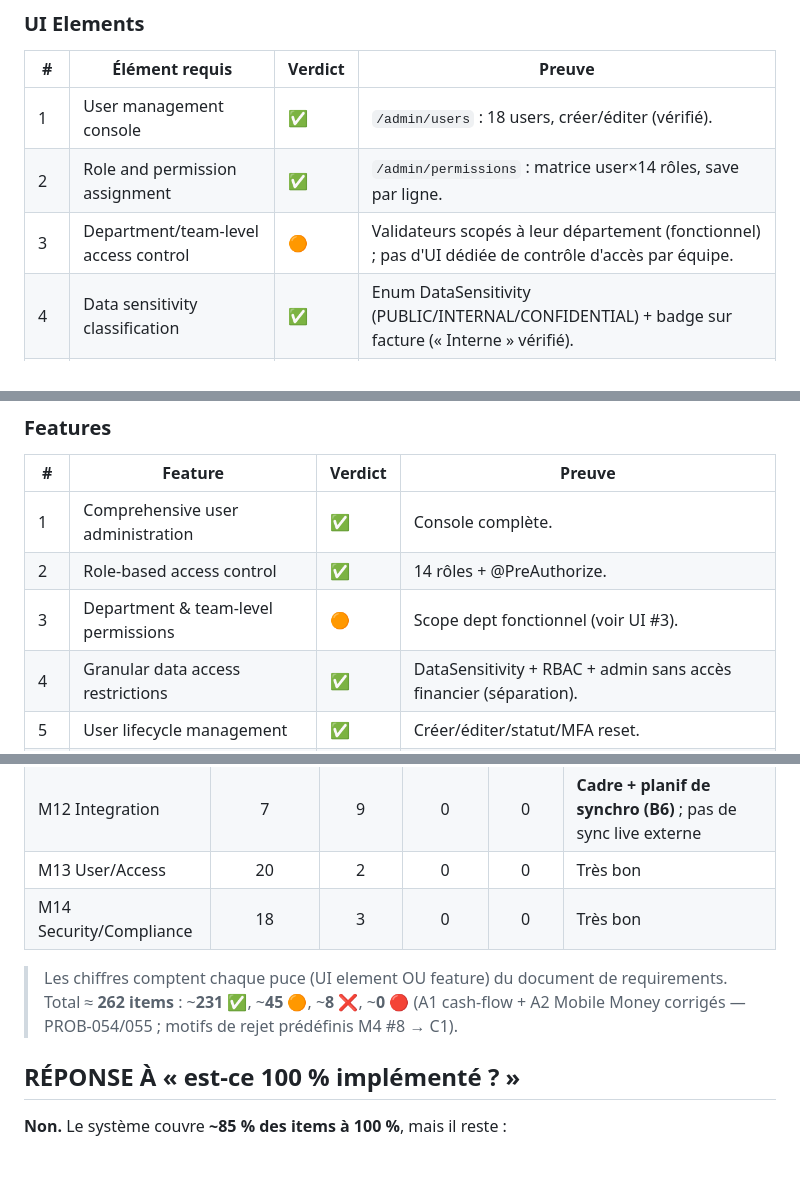
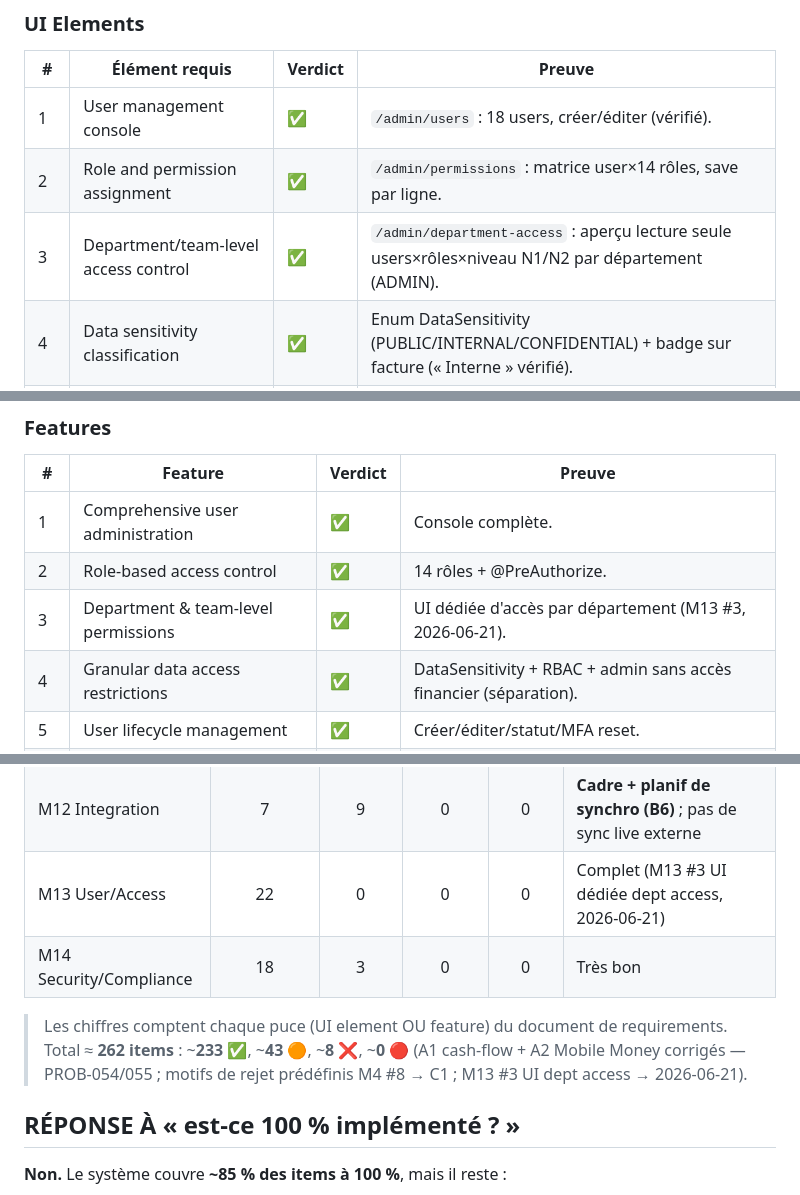
Before and after one commit to mousko667/FINAL-PROJECT-, a Markdown page: docs/COMPLIANCE_MATRIX.md, 3 parts joined by grey strips. GitHub-like rendering; blank space fills up the shorter version.

Commit message:
docs(m13-3): COMPLIANCE_MATRIX M13 #3 + feature #3 -> resolu (UI dediee)

```diff
--- a/docs/COMPLIANCE_MATRIX.md
+++ b/docs/COMPLIANCE_MATRIX.md
@@ -436,7 +436,7 @@ Environnement de test : backend dev profile → PostgreSQL 5433/oct_invoice (sch
 |---|----------------|---------|--------|
 | 1 | User management console | ✅ | `/admin/users` : 18 users, créer/éditer (vérifié). |
 | 2 | Role and permission assignment | ✅ | `/admin/permissions` : matrice user×14 rôles, save par ligne. |
-| 3 | Department/team-level access control | 🟠 | Validateurs scopés à leur département (fonctionnel) ; pas d'UI dédiée de contrôle d'accès par équipe. |
+| 3 | Department/team-level access control | ✅ | `/admin/department-access` : aperçu lecture seule users×rôles×niveau N1/N2 par département (ADMIN). |
 | 4 | Data sensitivity classification | ✅ | Enum DataSensitivity (PUBLIC/INTERNAL/CONFIDENTIAL) + badge sur facture (« Interne » vérifié). |
 | 5 | User activity monitoring | ✅ | Audit (M10) + sessions actives. |
 | 6 | Account status management | ✅ | Active/inactif + verrouillage (5 échecs) + déverrouillage admin. |
@@ -452,7 +452,7 @@ Environnement de test : backend dev profile → PostgreSQL 5433/oct_invoice (sch
 |---|---------|---------|--------|
 | 1 | Comprehensive user administration | ✅ | Console complète. |
 | 2 | Role-based access control | ✅ | 14 rôles + @PreAuthorize. |
-| 3 | Department & team-level permissions | 🟠 | Scope dept fonctionnel (voir UI #3). |
+| 3 | Department & team-level permissions | ✅ | UI dédiée d'accès par département (M13 #3, 2026-06-21). |
 | 4 | Granular data access restrictions | ✅ | DataSensitivity + RBAC + admin sans accès financier (séparation). |
 | 5 | User lifecycle management | ✅ | Créer/éditer/statut/MFA reset. |
 | 6 | Bulk user operations | ✅ | Import/export CSV. |
@@ -519,10 +519,10 @@ Environnement de test : backend dev profile → PostgreSQL 5433/oct_invoice (sch
 | M10 Audit | 21 | 1 | 0 | 0 | Très bon (rapport de synthèse agrégé M10 #12) |
 | M11 Reporting | 20 | 3 | 0 | 0 | Bon (cash-flow corrigé PROB-054 ; tendances temporelles M11 #7) |
 | M12 Integration | 7 | 9 | 0 | 0 | **Cadre + planif de synchro (B6)** ; pas de sync live externe |
-| M13 User/Access | 20 | 2 | 0 | 0 | Très bon |
+| M13 User/Access | 22 | 0 | 0 | 0 | Complet (M13 #3 UI dédiée dept access, 2026-06-21) |
 | M14 Security/Compliance | 18 | 3 | 0 | 0 | Très bon |
 
-> Les chiffres comptent chaque puce (UI element OU feature) du document de requirements. Total ≈ **262 items** : ~**231 ✅**, ~**45 🟠**, ~**8 ❌**, ~**0 🔴** (A1 cash-flow + A2 Mobile Money corrigés — PROB-054/055 ; motifs de rejet prédéfinis M4 #8 → C1).
+> Les chiffres comptent chaque puce (UI element OU feature) du document de requirements. Total ≈ **262 items** : ~**233 ✅**, ~**43 🟠**, ~**8 ❌**, ~**0 🔴** (A1 cash-flow + A2 Mobile Money corrigés — PROB-054/055 ; motifs de rejet prédéfinis M4 #8 → C1 ; M13 #3 UI dept access → 2026-06-21).
 
 ## RÉPONSE À « est-ce 100 % implémenté ? »
 **Non.** Le système couvre **~85 % des items à 100 %**, mais il reste :
```
Also changed, not shown: other parts of docs/COMPLIANCE_MATRIX.md (+1 -1 lines).
